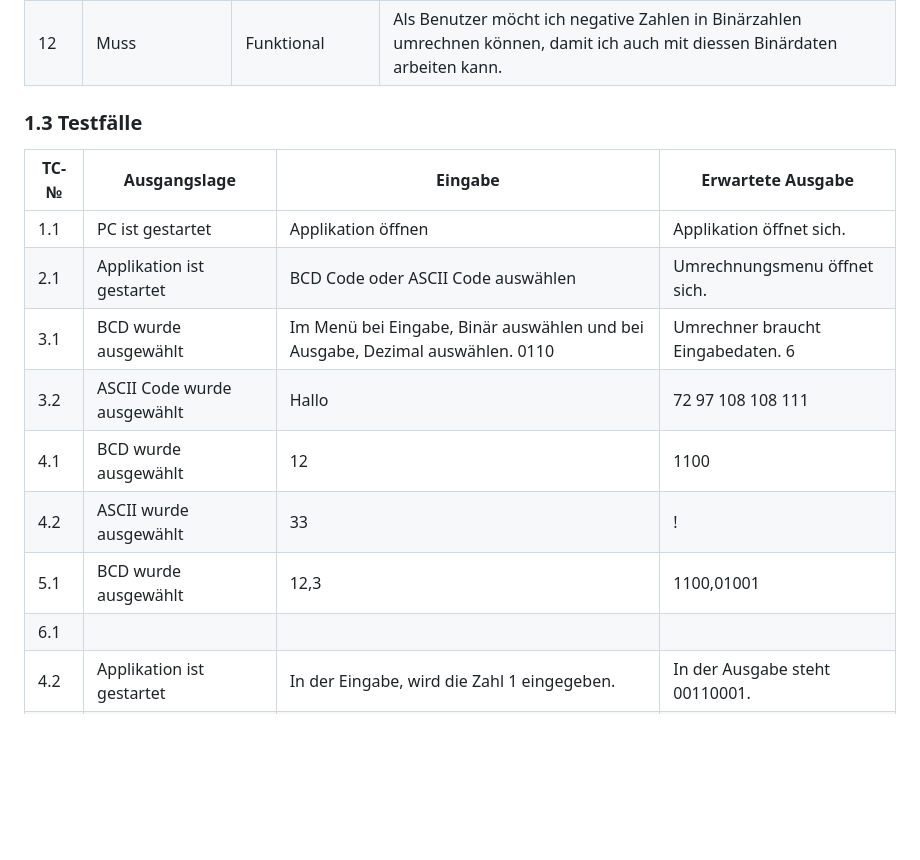
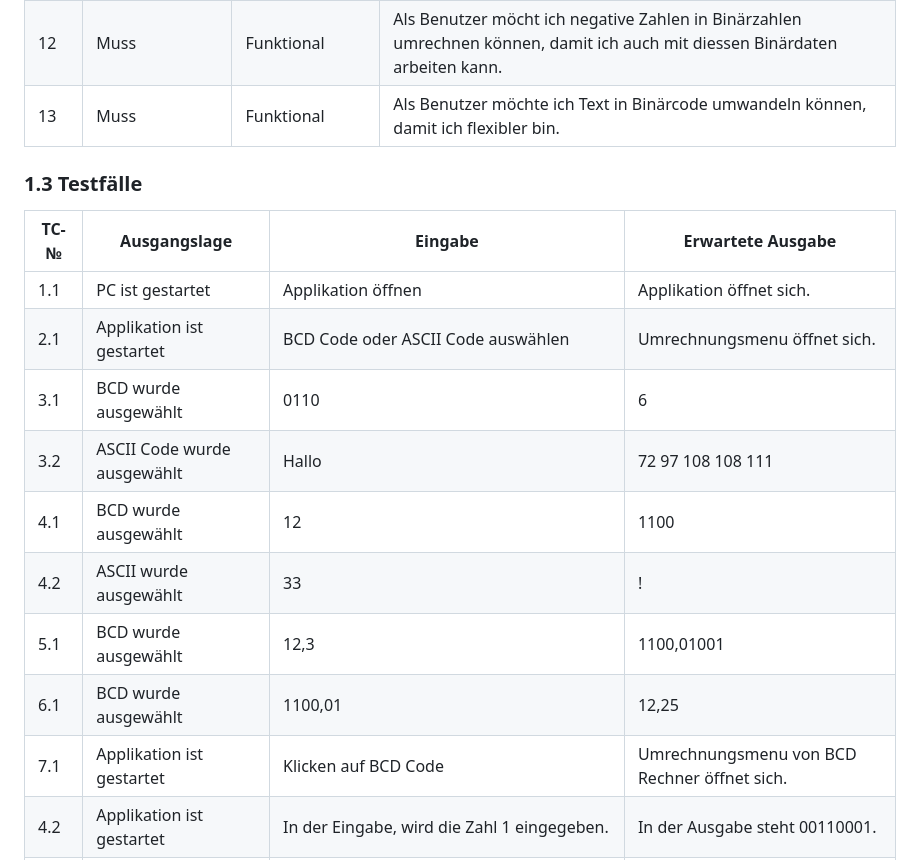
Before and after one commit to DaMu14/Binaercode, a Markdown page: Projektdokumentation.md, the part around one of its changes. Drawn GitHub-style; blank space fills up the shorter version.

```diff
--- a/Projektdokumentation.md
+++ b/Projektdokumentation.md
@@ -24,6 +24,7 @@ In diesem Projekt entwickeln wir eine Anwendung, mit der man Binärcode umrechne
 | 10    | Muss            | Qualität      | Als Benutzer möchte ich, dass Fehleingaben abgefangen werden, damit sichergestellt ist, dass die Umrechnungen korrekt erfolgen.                            |
 | 11   | Muss            | Randbedingung | Als Benutzer möchte ich, dass die Applikation benutzerfreundlich ist, damit ich sie intuitiv und effizient nutzen kann.                                    |
 | 12  | Muss             | Funktional     | Als Benutzer möcht ich negative Zahlen in Binärzahlen umrechnen können, damit ich auch mit diessen Binärdaten arbeiten kann. |
+| 13   | Muss            | Funktional     | Als Benutzer möchte ich Text in Binärcode umwandeln können, damit ich flexibler bin. |
 
 ### 1.3 Testfälle
 
@@ -31,12 +32,13 @@ In diesem Projekt entwickeln wir eine Anwendung, mit der man Binärcode umrechne
 | ---- | ------------ | ------- | ----------------- |
 | 1.1  | PC ist gestartet | Applikation öffnen | Applikation öffnet sich. |
 | 2.1  | Applikation ist gestartet | BCD Code oder ASCII Code auswählen | Umrechnungsmenu öffnet sich. |
-| 3.1  | BCD wurde ausgewählt      | Im Menü bei Eingabe, Binär auswählen und bei Ausgabe, Dezimal auswählen. 0110| Umrechner braucht Eingabedaten. 6|
+| 3.1  | BCD wurde ausgewählt      | 0110|  6|
 | 3.2  | ASCII Code wurde ausgewählt | Hallo    |  72 97 108 108 111   |
 | 4.1  | BCD wurde ausgewählt   | 12 | 1100 |
 | 4.2  | ASCII wurde ausgewählt     | 33   | !   |
 | 5.1  | BCD wurde ausgewählt      | 12,3 | 1100,01001 |
-| 6.1  |
+| 6.1  | BCD wurde ausgewählt      | 1100,01  | 12,25 |
+| 7.1  | Applikation ist gestartet | Klicken auf BCD Code | Umrechnungsmenu von BCD Rechner öffnet sich. |
 | 4.2  | Applikation ist gestartet | In der Eingabe, wird die Zahl 1 eingegeben. | In der Ausgabe steht 00110001. |
 | 5.1  | Applikation ist gestartet | Im Menü bei Eingabe, ASCII-Code auswählen und bei Ausgabe, BCD-Code auswählen. |
 | 5.2  | Applikation ist gestartet | In der Eingabe, wird 00110111	eingeben.| In der Ausgabe steht 0111. |
```
Also changed, not shown: other parts of Projektdokumentation.md (+1 -1 lines).
